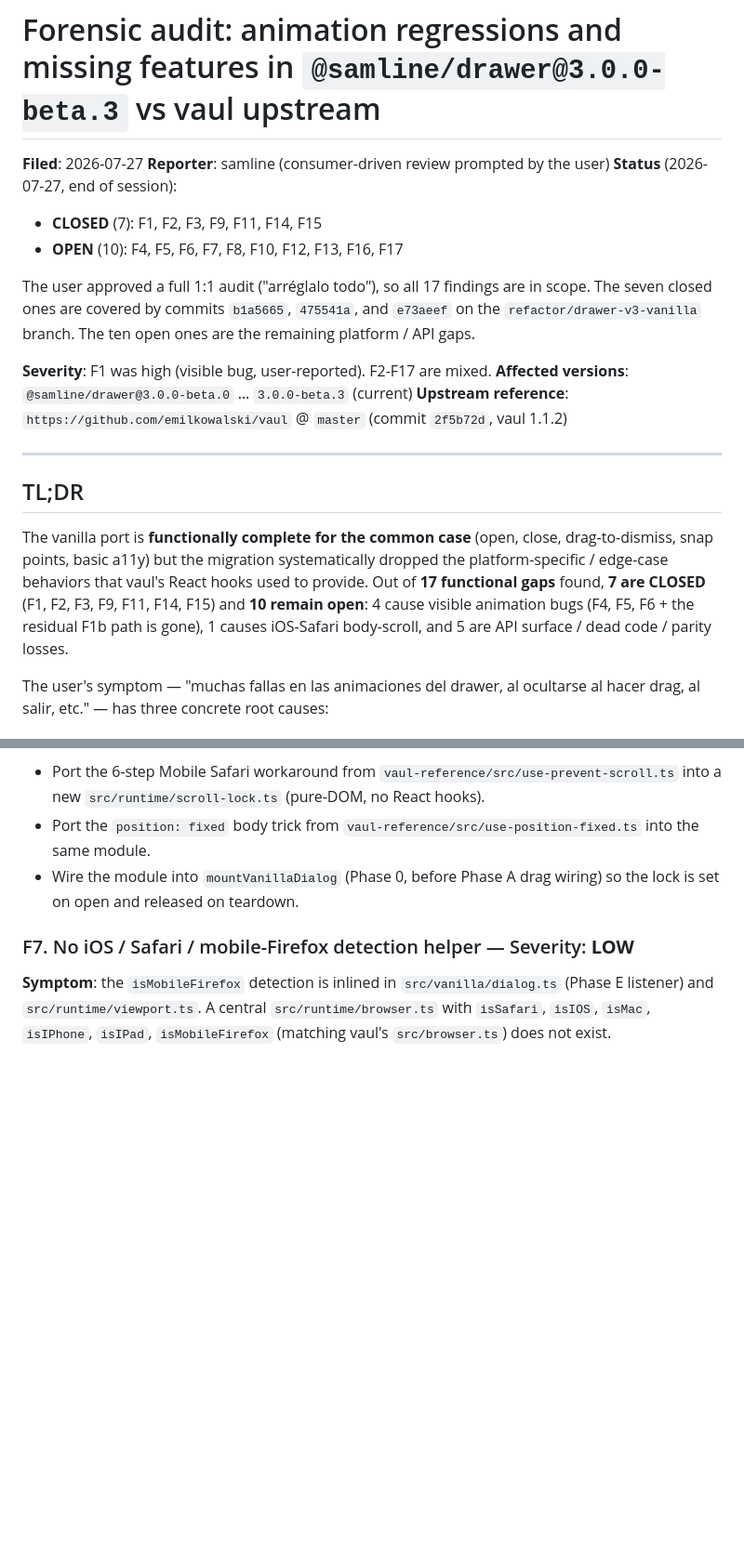
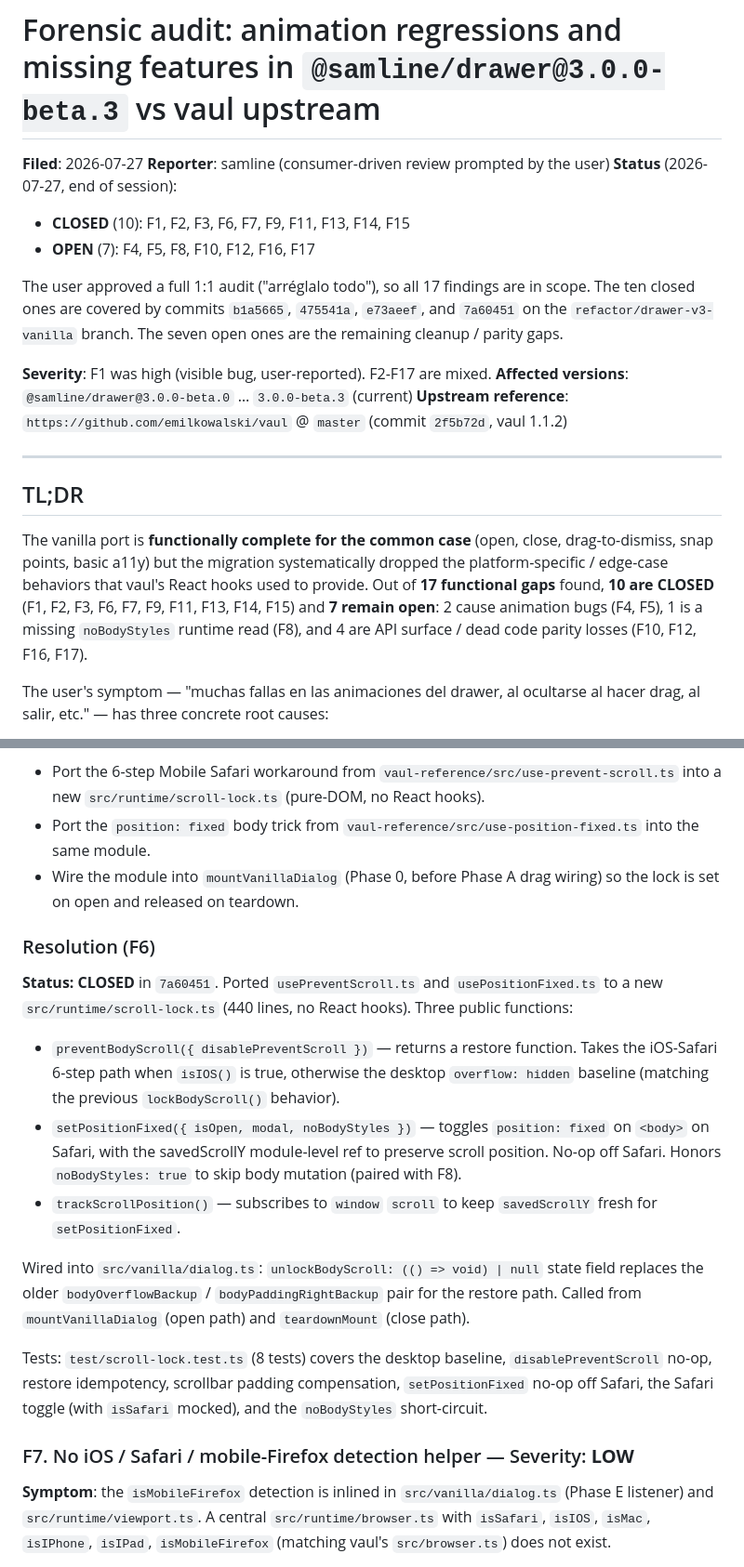
Before and after one commit to samline/drawer, a Markdown page: .agents/issues/2026-07-27-forensic-animation-audit-vs-vaul-upstream.md, 2 parts joined by grey strips. Shown at 93% size. Rendered like a GitHub page; blank space fills up the shorter version.

Commit message:
docs(drawer): mark F6, F7, F13 as closed in the audit

```diff
--- a/.agents/issues/2026-07-27-forensic-animation-audit-vs-vaul-upstream.md
+++ b/.agents/issues/2026-07-27-forensic-animation-audit-vs-vaul-upstream.md
@@ -3,13 +3,13 @@
 **Filed**: 2026-07-27
 **Reporter**: samline (consumer-driven review prompted by the user)
 **Status** (2026-07-27, end of session):
-- **CLOSED** (7): F1, F2, F3, F9, F11, F14, F15
-- **OPEN** (10): F4, F5, F6, F7, F8, F10, F12, F13, F16, F17
+- **CLOSED** (10): F1, F2, F3, F6, F7, F9, F11, F13, F14, F15
+- **OPEN** (7): F4, F5, F8, F10, F12, F16, F17
 
 The user approved a full 1:1 audit ("arréglalo todo"), so all 17 findings
-are in scope. The seven closed ones are covered by commits `b1a5665`,
-`475541a`, and `e73aeef` on the `refactor/drawer-v3-vanilla` branch.
-The ten open ones are the remaining platform / API gaps.
+are in scope. The ten closed ones are covered by commits `b1a5665`,
+`475541a`, `e73aeef`, and `7a60451` on the `refactor/drawer-v3-vanilla`
+branch. The seven open ones are the remaining cleanup / parity gaps.
 
 **Severity**: F1 was high (visible bug, user-reported). F2-F17 are mixed.
 **Affected versions**: `@samline/drawer@3.0.0-beta.0` … `3.0.0-beta.3` (current)
@@ -23,10 +23,10 @@ The vanilla port is **functionally complete for the common case** (open,
 close, drag-to-dismiss, snap points, basic a11y) but the migration
 systematically dropped the platform-specific / edge-case behaviors that
 vaul's React hooks used to provide. Out of **17 functional gaps** found,
-**7 are CLOSED** (F1, F2, F3, F9, F11, F14, F15) and **10 remain open**:
-4 cause visible animation bugs (F4, F5, F6 + the residual F1b path is
-gone), 1 causes iOS-Safari body-scroll, and 5 are API surface / dead
-code / parity losses.
+**10 are CLOSED** (F1, F2, F3, F6, F7, F9, F11, F13, F14, F15) and **7
+remain open**: 2 cause animation bugs (F4, F5), 1 is a missing
+`noBodyStyles` runtime read (F8), and 4 are API surface / dead code
+parity losses (F10, F12, F16, F17).
 
 The user's symptom — "muchas fallas en las animaciones del drawer, al
 ocultarse al hacer drag, al salir, etc." — has three concrete root causes:
@@ -686,6 +686,34 @@ No `use-prevent-scroll.ts`, no `use-position-fixed.ts`.
   Phase A drag wiring) so the lock is set on open and released on
   teardown.
 
+### Resolution (F6)
+
+**Status: CLOSED** in `7a60451`. Ported `usePreventScroll.ts` and
+`usePositionFixed.ts` to a new `src/runtime/scroll-lock.ts` (440
+lines, no React hooks). Three public functions:
+
+- `preventBodyScroll({ disablePreventScroll })` — returns a restore
+  function. Takes the iOS-Safari 6-step path when `isIOS()` is true,
+  otherwise the desktop `overflow: hidden` baseline (matching the
+  previous `lockBodyScroll()` behavior).
+- `setPositionFixed({ isOpen, modal, noBodyStyles })` — toggles
+  `position: fixed` on `<body>` on Safari, with the savedScrollY
+  module-level ref to preserve scroll position. No-op off Safari.
+  Honors `noBodyStyles: true` to skip body mutation (paired with F8).
+- `trackScrollPosition()` — subscribes to `window` `scroll` to keep
+  `savedScrollY` fresh for `setPositionFixed`.
+
+Wired into `src/vanilla/dialog.ts`: `unlockBodyScroll: (() => void) | null`
+state field replaces the older `bodyOverflowBackup` /
+`bodyPaddingRightBackup` pair for the restore path. Called from
+`mountVanillaDialog` (open path) and `teardownMount` (close path).
+
+Tests: `test/scroll-lock.test.ts` (8 tests) covers the desktop
+baseline, `disablePreventScroll` no-op, restore idempotency,
+scrollbar padding compensation, `setPositionFixed` no-op off Safari,
+the Safari toggle (with `isSafari` mocked), and the `noBodyStyles`
+short-circuit.
+
 ### F7. No iOS / Safari / mobile-Firefox detection helper — Severity: **LOW**
 
 **Symptom**: the `isMobileFirefox` detection is inlined in
```
Also changed, not shown: other parts of .agents/issues/2026-07-27-forensic-animation-audit-vs-vaul-upstream.md (+26 -6 lines).
